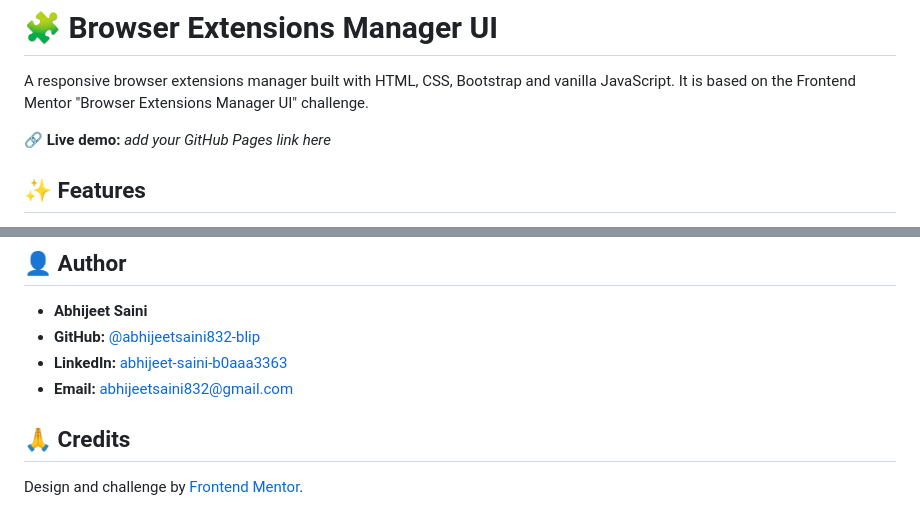
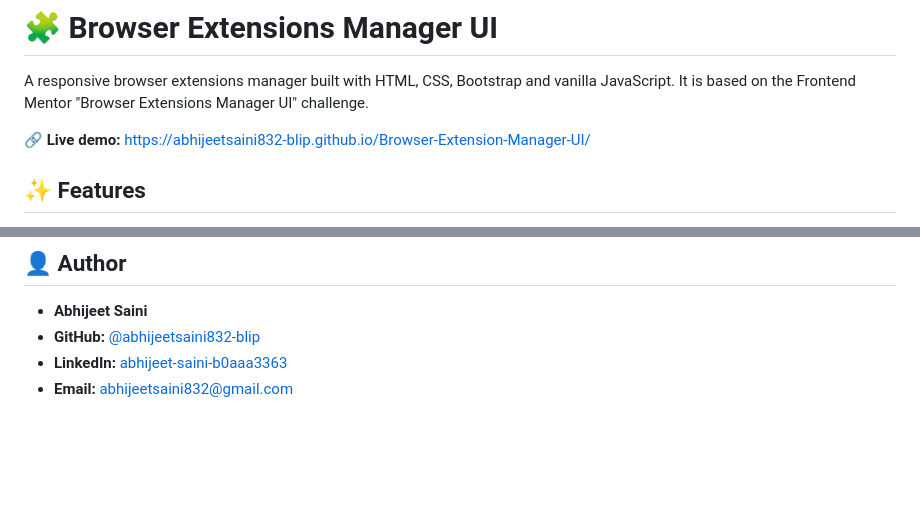
Before and after one commit to abhijeetsaini832-blip/Browser-Extension-Manager-UI, a Markdown page: README.md, 2 parts joined by grey strips. GitHub-like rendering; blank space fills up the shorter version.

Commit message:
Update live demo link and remove credits
Updated live demo link and removed credits section.

```diff
--- a/README.md
+++ b/README.md
@@ -2,7 +2,7 @@
 
 A responsive browser extensions manager built with HTML, CSS, Bootstrap and vanilla JavaScript. It is based on the Frontend Mentor "Browser Extensions Manager UI" challenge.
 
-🔗 **Live demo:** _add your GitHub Pages link here_
+🔗 **Live demo:** https://abhijeetsaini832-blip.github.io/Browser-Extension-Manager-UI/
 
 ## ✨ Features
 
@@ -88,7 +88,3 @@ No build step or installation is needed. ✅
 - **LinkedIn:**
   [abhijeet-saini-b0aaa3363](https://linkedin.com/in/abhijeet-saini-b0aaa3363)
 - **Email:** abhijeetsaini832@gmail.com
-
-## 🙏 Credits
-
-Design and challenge by [Frontend Mentor](https://www.frontendmentor.io).
```
